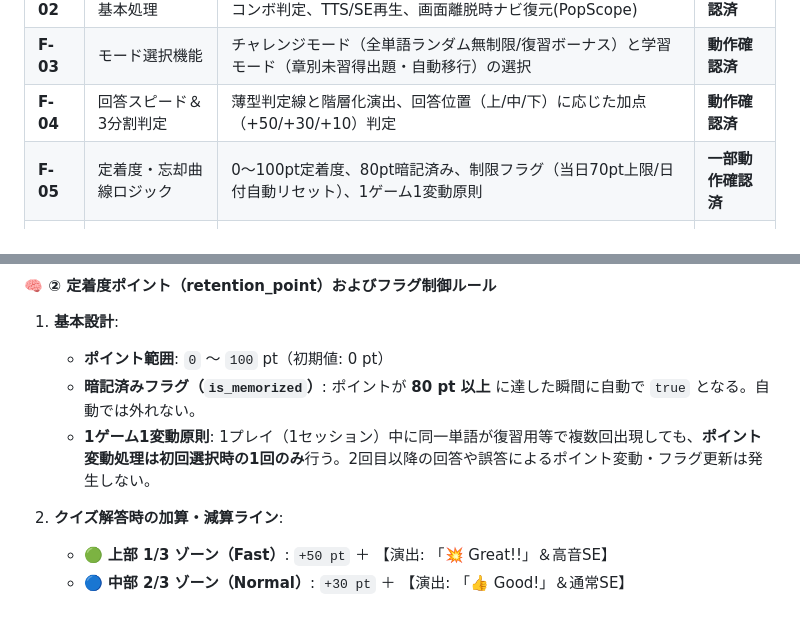
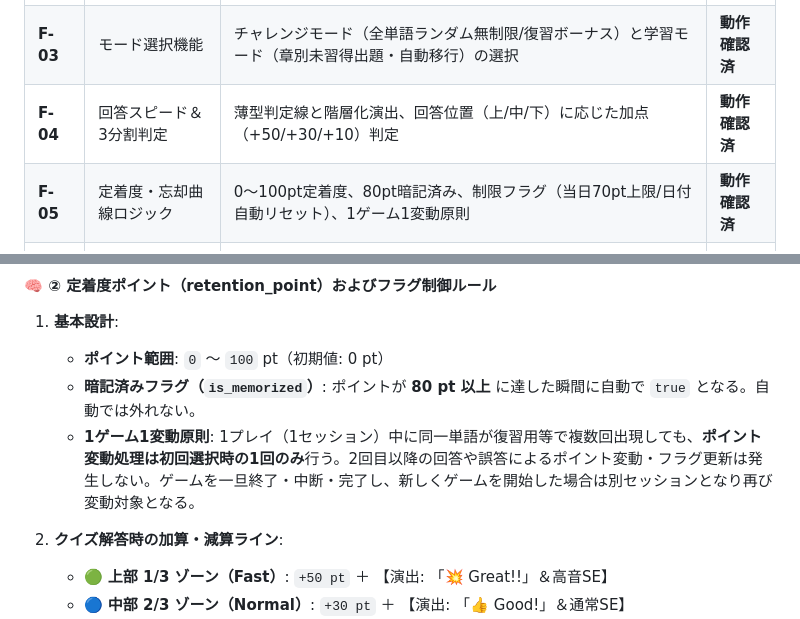
Before and after one commit to kento19970822-pixel/english_app, a Markdown page: docs/REQUIREMENTS.md, 2 parts joined by grey strips. GitHub-like rendering.

Commit message:
docs: [VER-20260818-18] [動作確認済] F-05動作確認完了に伴う要件定義書（第8版）更新

```diff
--- a/docs/REQUIREMENTS.md
+++ b/docs/REQUIREMENTS.md
@@ -36,7 +37,7 @@
 | **F-02** | 2レーンクイズ基本処理 | 左右2レーン独立制御（左差分スタート）、4択ボタン選択、正誤・コンボ判定、TTS/SE再生、画面離脱時ナビ復元(PopScope) | **動作確認済** |
 | **F-03** | モード選択機能 | チャレンジモード（全単語ランダム無制限/復習ボーナス）と学習モード（章別未習得出題・自動移行）の選択 | **動作確認済** |
 | **F-04** | 回答スピード＆3分割判定 | 薄型判定線と階層化演出、回答位置（上/中/下）に応じた加点（+50/+30/+10）判定 | **動作確認済** |
-| **F-05** | 定着度・忘却曲線ロジック | 0〜100pt定着度、80pt暗記済み、制限フラグ（当日70pt上限/日付自動リセット）、1ゲーム1変動原則 | **一部動作確認済** |
+| **F-05** | 定着度・忘却曲線ロジック | 0〜100pt定着度、80pt暗記済み、制限フラグ（当日70pt上限/日付自動リセット）、1ゲーム1変動原則 | **動作確認済** |
 | **F-06** | 単語の章分け＆粘着ヘッダー | 各レベル内100単語ごとの章分け、単語帳での固定ヘッダー表示（粘着ヘッダー実装済・暗記率%表示付） | **動作確認済** |
 | **F-07** | 単語帳（和訳OFF/長押し） | 和訳表示ON/OFF切替、長押しでの一時和訳表示・音声(TTS)再生 | **動作確認済** |
 | **F-08** | 単語帳操作＆手動チェック | 右スワイプ（暗記済み80pt化）、左スワイプ（0ptリセット＋制限フラグ付与）、制限マーク表示・お気に入り同期 | **動作確認済** |
@@ -81,7 +82,7 @@
 1. **基本設計**:
    * **ポイント範囲**: `0` 〜 `100` pt（初期値: 0 pt）
    * **暗記済みフラグ（`is_memorized`）**: ポイントが **80 pt 以上** に達した瞬間に自動で `true` となる。自動では外れない。
-   * **1ゲーム1変動原則**: 1プレイ（1セッション）中に同一単語が復習用等で複数回出現しても、**ポイント変動処理は初回選択時の1回のみ**行う。2回目以降の回答や誤答によるポイント変動・フラグ更新は発生しない。
+   * **1ゲーム1変動原則**: 1プレイ（1セッション）中に同一単語が復習用等で複数回出現しても、**ポイント変動処理は初回選択時の1回のみ**行う。2回目以降の回答や誤答によるポイント変動・フラグ更新は発生しない。ゲームを一旦終了・中断・完了し、新しくゲームを開始した場合は別セッションとなり再び変動対象となる。
 
 2. **クイズ解答時の加算・減算ライン**:
    * 🟢 **上部 1/3 ゾーン（Fast）**: `+50 pt` ＋ 【演出: 「💥 Great!!」＆高音SE】
```
Also changed, not shown: other parts of docs/REQUIREMENTS.md (+3 -1 lines).
